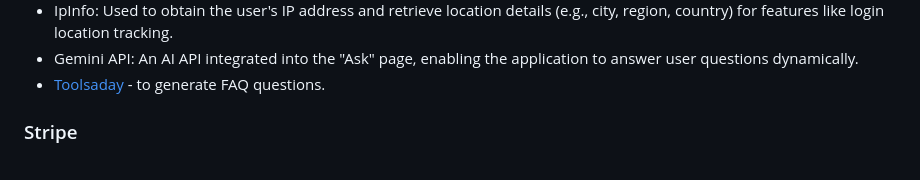
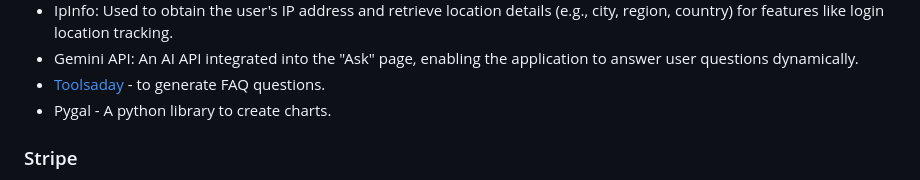
Before and after one commit to Tamas-Gavlider/MyVault, a Markdown page: README.md, the part around the change. Rendered like a GitHub page.

Commit message:
Add pygal library to readme

```diff
--- a/README.md
+++ b/README.md
@@ -314,6 +314,7 @@ This design ensures transparency and keeps users informed about the status of th
 - IpInfo: Used to obtain the user's IP address and retrieve location details (e.g., city, region, country) for features like login location tracking.
 - Gemini API: An AI API integrated into the "Ask" page, enabling the application to answer user questions dynamically.
 - [Toolsaday](https://toolsaday.com/writing/faq-generator) - to generate FAQ questions.
+- Pygal - A python library to create charts.
 ### Stripe
 
 Stripe for the website is currently in developer mode, which allows us to be able to process test payments to check the function of the site.
```
